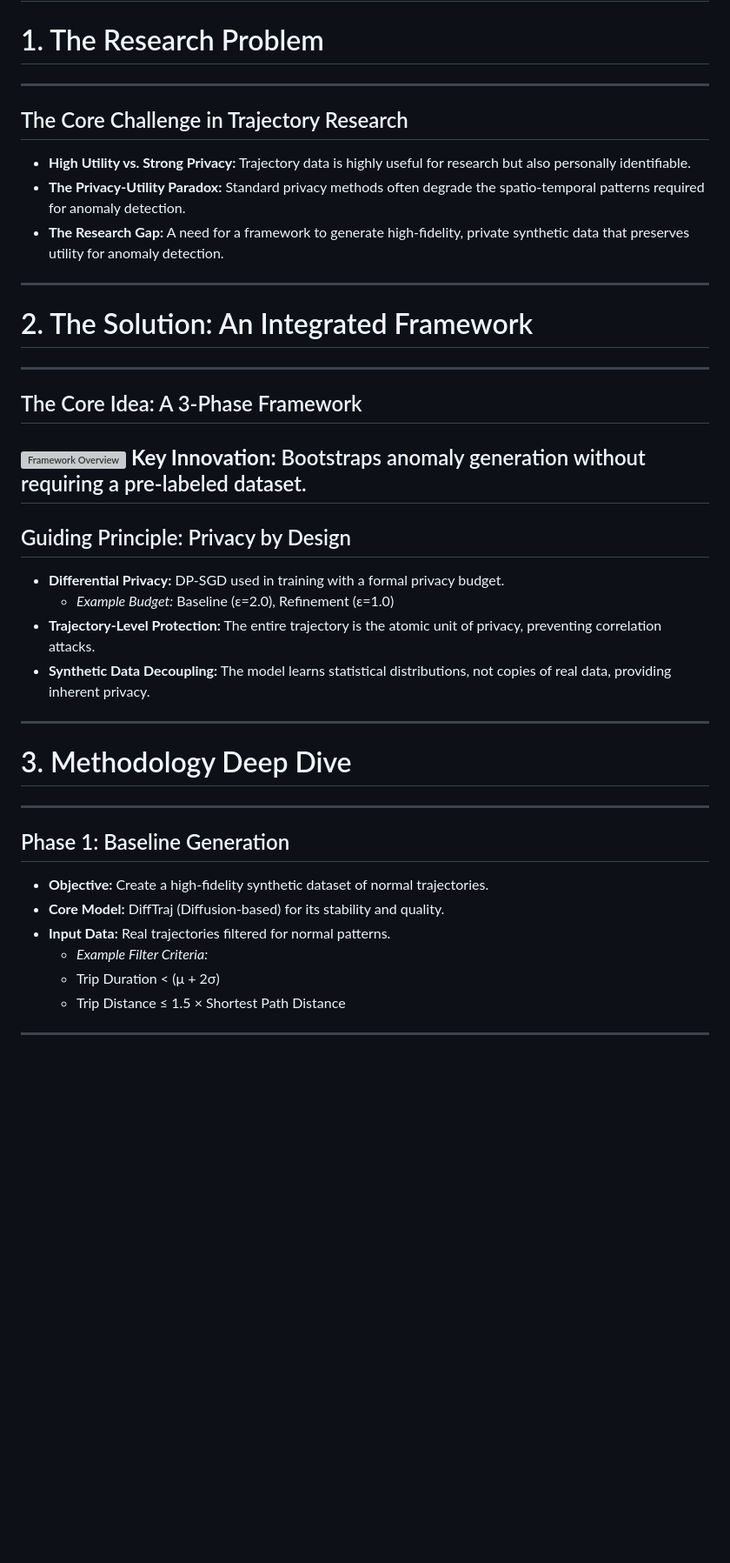
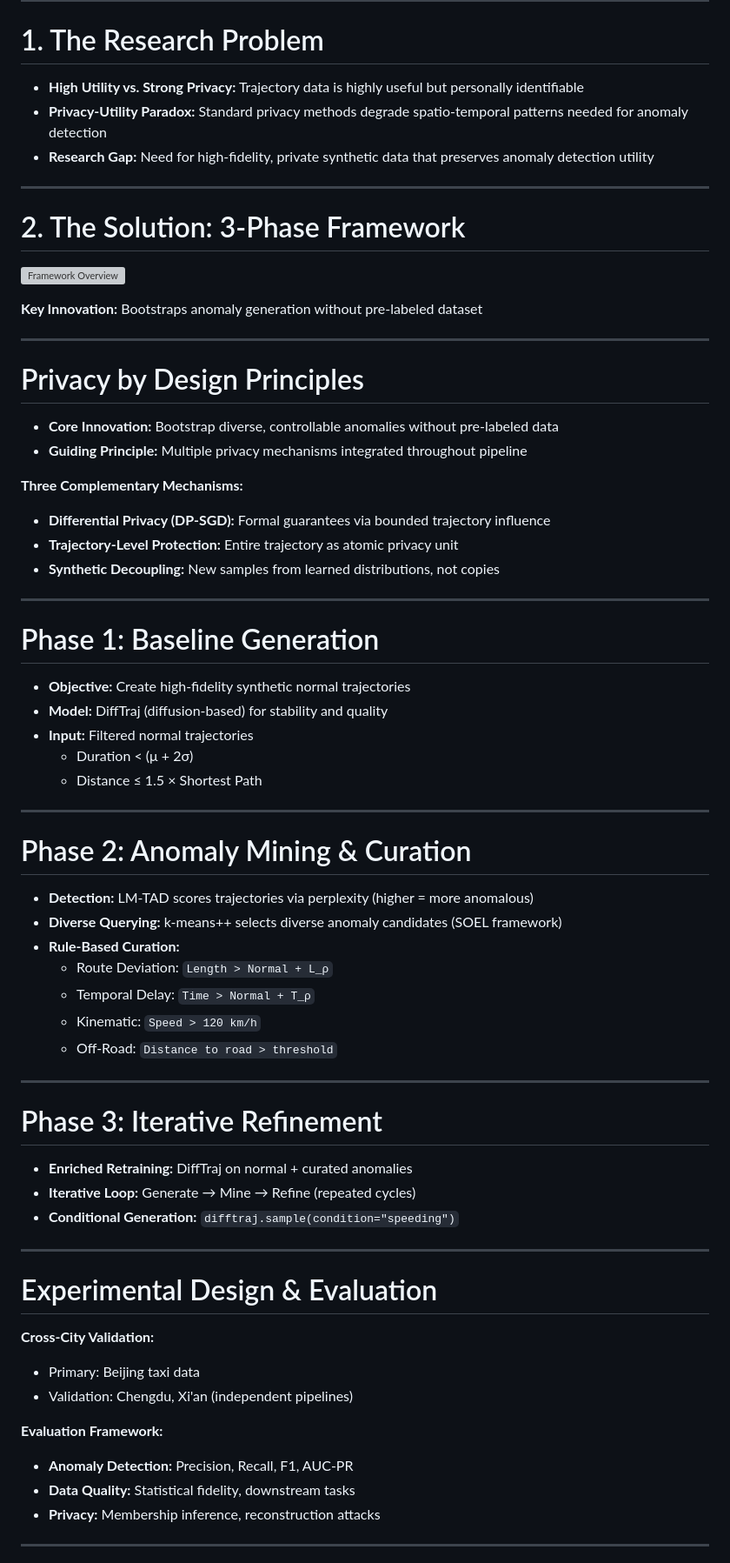
Before and after one commit to matercomus/Matt-K-MSc-AI-Thesis, a Markdown page: Meeting-Notes/presentation-1/Methodology_Slides_Marp.md, the part around the change printed below. Shown: that part at 87% size. Drawn GitHub-style; blank space fills up the shorter version; grey boxes are pictures that could not be loaded.

Commit message:
fixed titles on sep slides

```diff
--- a/Meeting-Notes/presentation-1/Methodology_Slides_Marp.md
+++ b/Meeting-Notes/presentation-1/Methodology_Slides_Marp.md
@@ -19,31 +18,70 @@ Vrije Universiteit Amsterdam
 # 1. The Research Problem
+
+- **High Utility vs. Strong Privacy:** Trajectory data is highly useful but personally identifiable
+- **Privacy-Utility Paradox:** Standard privacy methods degrade spatio-temporal patterns needed for anomaly detection
+- **Research Gap:** Need for high-fidelity, private synthetic data that preserves anomaly detection utility
+
 ---
-## The Core Challenge in Trajectory Research
-- **High Utility vs. Strong Privacy:** Trajectory data is highly useful for research but also personally identifiable.
-- **The Privacy-Utility Paradox:** Standard privacy methods often degrade the spatio-temporal patterns required for anomaly detection.
-- **The Research Gap:** A need for a framework to generate high-fidelity, private synthetic data that preserves utility for anomaly detection.
+
+# 2. The Solution: 3-Phase Framework
+
+![Framework Overview](mermaid-diagram.svg)
+
+**Key Innovation:** Bootstraps anomaly generation without pre-labeled dataset
+
 ---
-<!-- _class: lead -->
-# 2. The Solution: An Integrated Framework
+
+# Privacy by Design Principles
+
+- **Core Innovation:** Bootstrap diverse, controllable anomalies without pre-labeled data
+- **Guiding Principle:** Multiple privacy mechanisms integrated throughout pipeline
+
+**Three Complementary Mechanisms:**
+- **Differential Privacy (DP-SGD):** Formal guarantees via bounded trajectory influence
+- **Trajectory-Level Protection:** Entire trajectory as atomic privacy unit
+- **Synthetic Decoupling:** New samples from learned distributions, not copies
+
 ---
-## The Core Idea: A 3-Phase Framework
-![Framework Overview](mermaid-diagram.svg)
-**Key Innovation:** Bootstraps anomaly generation without requiring a pre-labeled dataset.
+
+# Phase 1: Baseline Generation
+
+- **Objective:** Create high-fidelity synthetic normal trajectories
+- **Model:** DiffTraj (diffusion-based) for stability and quality
+- **Input:** Filtered normal trajectories
+  - Duration < (μ + 2σ)
+  - Distance ≤ 1.5 × Shortest Path
+
 ---
-## Guiding Principle: Privacy by Design
-- **Differential Privacy:** DP-SGD used in training with a formal privacy budget.
-  - *Example Budget:* Baseline (ε=2.0), Refinement (ε=1.0)
-- **Trajectory-Level Protection:** The entire trajectory is the atomic unit of privacy, preventing correlation attacks.
-- **Synthetic Data Decoupling:** The model learns statistical distributions, not copies of real data, providing inherent privacy.
+
+# Phase 2: Anomaly Mining & Curation
+
+- **Detection:** LM-TAD scores trajectories via perplexity (higher = more anomalous)
+- **Diverse Querying:** k-means++ selects diverse anomaly candidates (SOEL framework)
+- **Rule-Based Curation:**
+  - Route Deviation: `Length > Normal + L_ρ`
+  - Temporal Delay: `Time > Normal + T_ρ`
+  - Kinematic: `Speed > 120 km/h`
+  - Off-Road: `Distance to road > threshold`
+
 ---
-<!-- _class: lead -->
-# 3. Methodology Deep Dive
+
+# Phase 3: Iterative Refinement
+
+- **Enriched Retraining:** DiffTraj on normal + curated anomalies
+- **Iterative Loop:** Generate → Mine → Refine (repeated cycles)
+- **Conditional Generation:** `difftraj.sample(condition="speeding")`
+
 ---
-## Phase 1: Baseline Generation
-- **Objective:** Create a high-fidelity synthetic dataset of normal trajectories.
-- **Core Model:** DiffTraj (Diffusion-based) for its stability and quality.
-- **Input Data:** Real trajectories filtered for normal patterns.
-  - *Example Filter Criteria:*
-  - Trip Duration < (μ + 2σ)
-  - Trip Distance ≤ 1.5 × Shortest Path Distance
+
+# Experimental Design & Evaluation
+
+**Cross-City Validation:**
+- Primary: Beijing taxi data
+- Validation: Chengdu, Xi'an (independent pipelines)
+
+**Evaluation Framework:**
+- **Anomaly Detection:** Precision, Recall, F1, AUC-PR
+- **Data Quality:** Statistical fidelity, downstream tasks
+- **Privacy:** Membership inference, reconstruction attacks
+
 ---
```
Also changed, not shown: other parts of Meeting-Notes/presentation-1/Methodology_Slides_Marp.md (+52 -79 lines).
